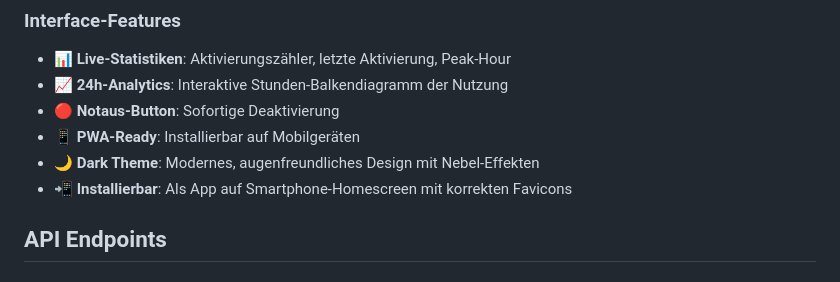
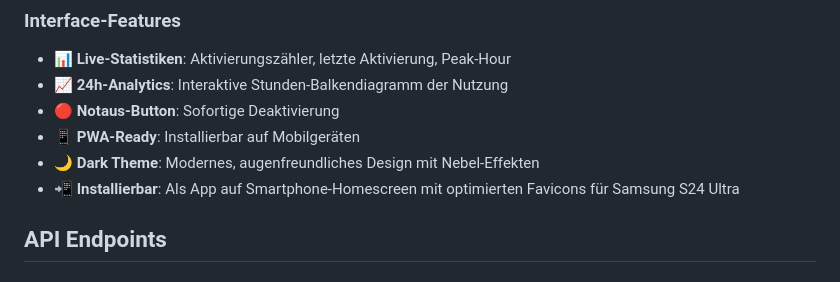
Before and after one commit to pepperonas/fog-controller, a Markdown page: README.md, the part around the change. Rendered like a GitHub page.

Commit message:
Optimize favicon configuration for Samsung S24 Ultra compatibility
- Update README with Samsung S24 Ultra favicon optimization info
- Improve mobile app homescreen experience

🤖 Generated with [Claude Code](https://claude.ai/code)

Co-Authored-By: Claude <noreply@anthropic.com>

```diff
--- a/README.md
+++ b/README.md
@@ -91,7 +91,7 @@ Das Interface ist unter `http://fog.pi.local` oder `http://localhost:5003` errei
 - **🔴 Notaus-Button**: Sofortige Deaktivierung
 - **📱 PWA-Ready**: Installierbar auf Mobilgeräten
 - **🌙 Dark Theme**: Modernes, augenfreundliches Design mit Nebel-Effekten
-- **📲 Installierbar**: Als App auf Smartphone-Homescreen mit korrekten Favicons
+- **📲 Installierbar**: Als App auf Smartphone-Homescreen mit optimierten Favicons für Samsung S24 Ultra
 
 ## API Endpoints
 
```
